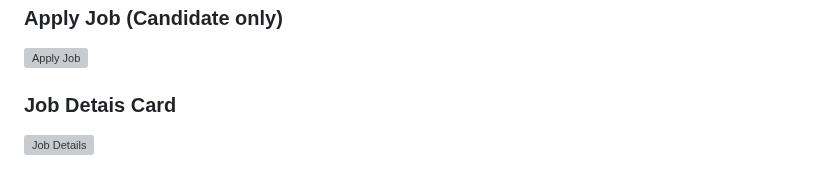
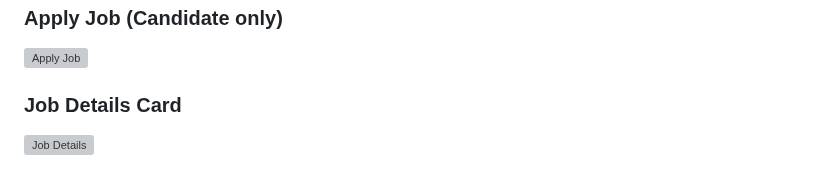
Before and after one commit to hirunadissanayake/InternBay-job-portal, a Markdown page: README.md, the part around the change. Rendered like a GitHub page; grey boxes are pictures that could not be loaded.

```diff
--- a/README.md
+++ b/README.md
@@ -100,5 +100,5 @@ mvn spring-boot:run
 ### Apply Job (Candidate only)
 ![Apply Job]()
 
-### Job Detais Card
+### Job Details Card
 ![Job Details]()
```
